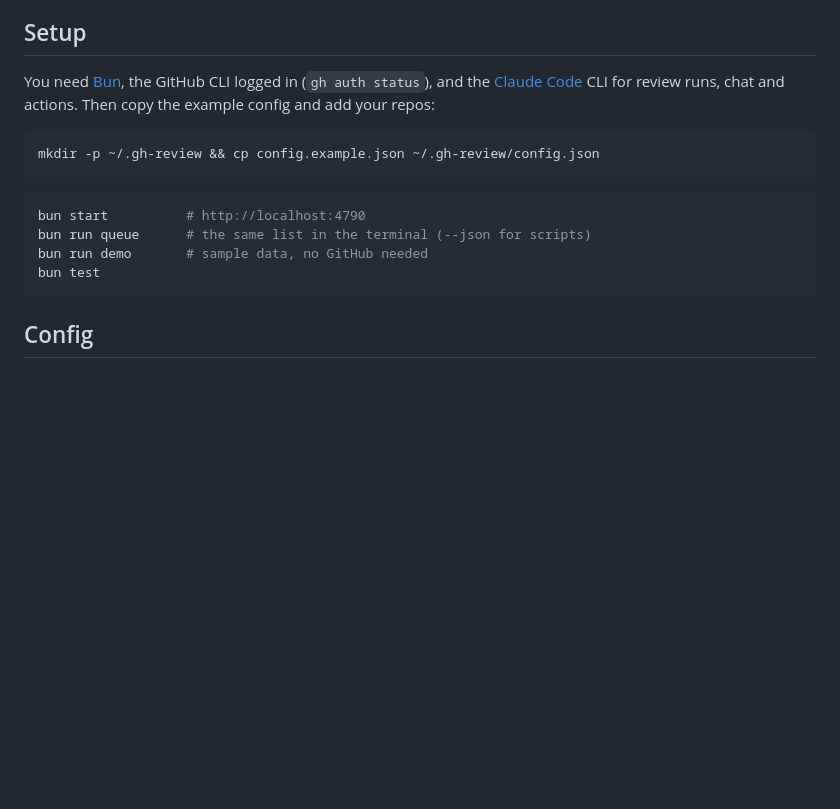
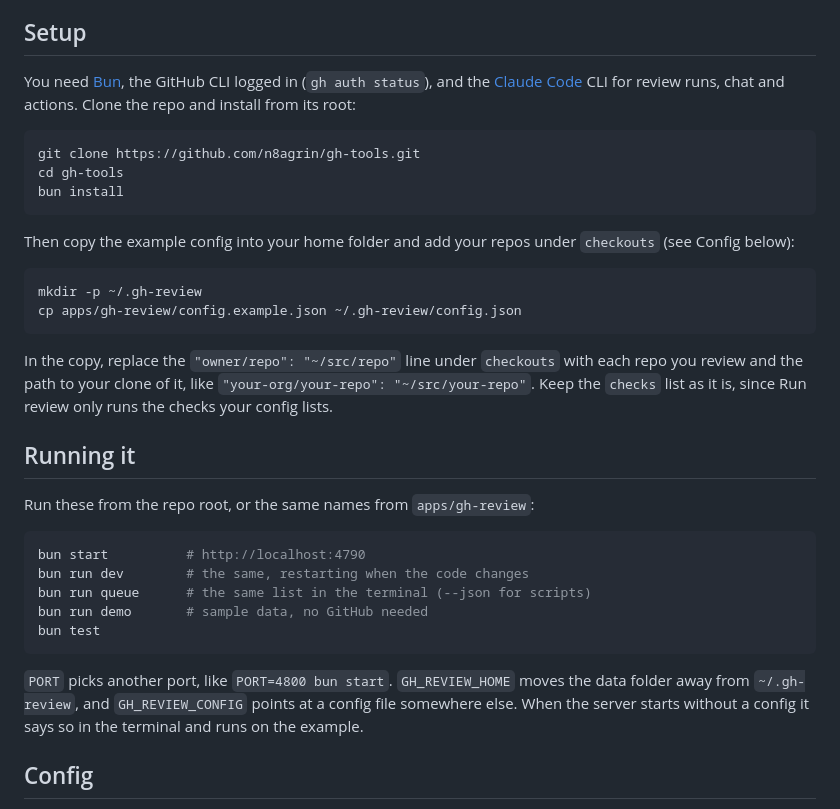
Before and after one commit to n8agrin/gh-tools, a Markdown page: apps/gh-review/README.md, the part around the change. GitHub-like rendering; blank space fills up the shorter version.

Commit message:
Add setup and run directions to gh-review's README
Co-Authored-By: Claude Opus 5.5 (1M context) <noreply@anthropic.com>

````diff
--- a/apps/gh-review/README.md
+++ b/apps/gh-review/README.md
@@ -4,18 +4,36 @@ A local page that lists every open PR where someone asked for your review, acros
 
 ## Setup
 
-You need [Bun](https://bun.sh), the GitHub CLI logged in (`gh auth status`), and the [Claude Code](https://claude.com/claude-code) CLI for review runs, chat and actions. Then copy the example config and add your repos:
+You need [Bun](https://bun.sh), the GitHub CLI logged in (`gh auth status`), and the [Claude Code](https://claude.com/claude-code) CLI for review runs, chat and actions. Clone the repo and install from its root:
 
 ```bash
-mkdir -p ~/.gh-review && cp config.example.json ~/.gh-review/config.json
+git clone https://github.com/n8agrin/gh-tools.git
+cd gh-tools
+bun install
 ```
+
+Then copy the example config into your home folder and add your repos under `checkouts` (see Config below):
+
+```bash
+mkdir -p ~/.gh-review
+cp apps/gh-review/config.example.json ~/.gh-review/config.json
+```
+
+In the copy, replace the `"owner/repo": "~/src/repo"` line under `checkouts` with each repo you review and the path to your clone of it, like `"your-org/your-repo": "~/src/your-repo"`. Keep the `checks` list as it is, since Run review only runs the checks your config lists.
+
+## Running it
+
+Run these from the repo root, or the same names from `apps/gh-review`:
 
 ```bash
 bun start          # http://localhost:4790
+bun run dev        # the same, restarting when the code changes
 bun run queue      # the same list in the terminal (--json for scripts)
 bun run demo       # sample data, no GitHub needed
 bun test
 ```
+
+`PORT` picks another port, like `PORT=4800 bun start`. `GH_REVIEW_HOME` moves the data folder away from `~/.gh-review`, and `GH_REVIEW_CONFIG` points at a config file somewhere else. When the server starts without a config it says so in the terminal and runs on the example.
 
 ## Config
 
````
